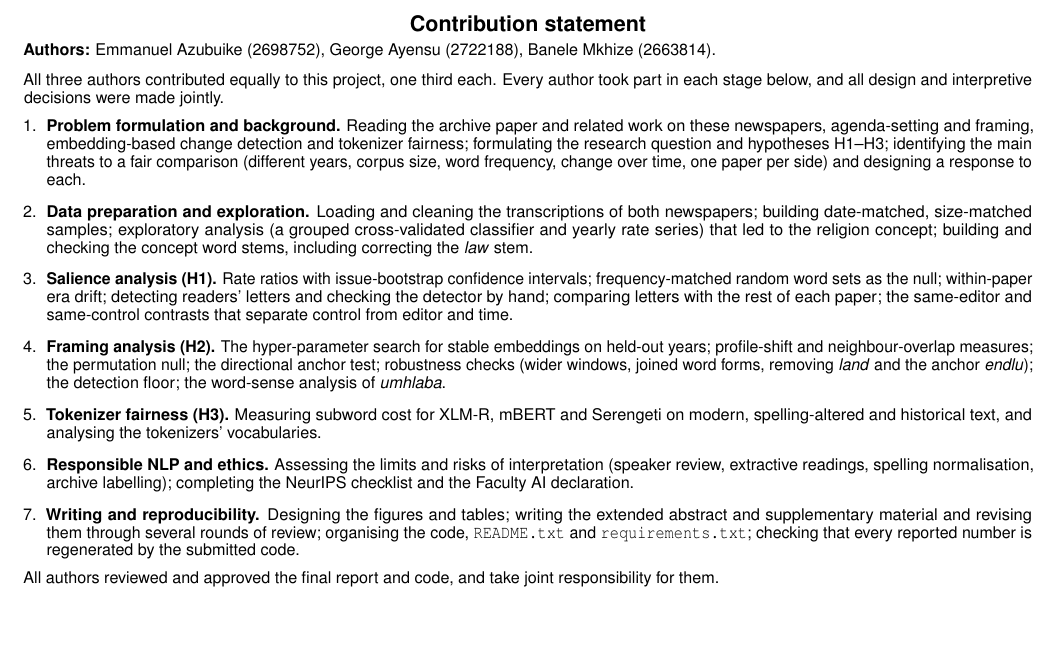
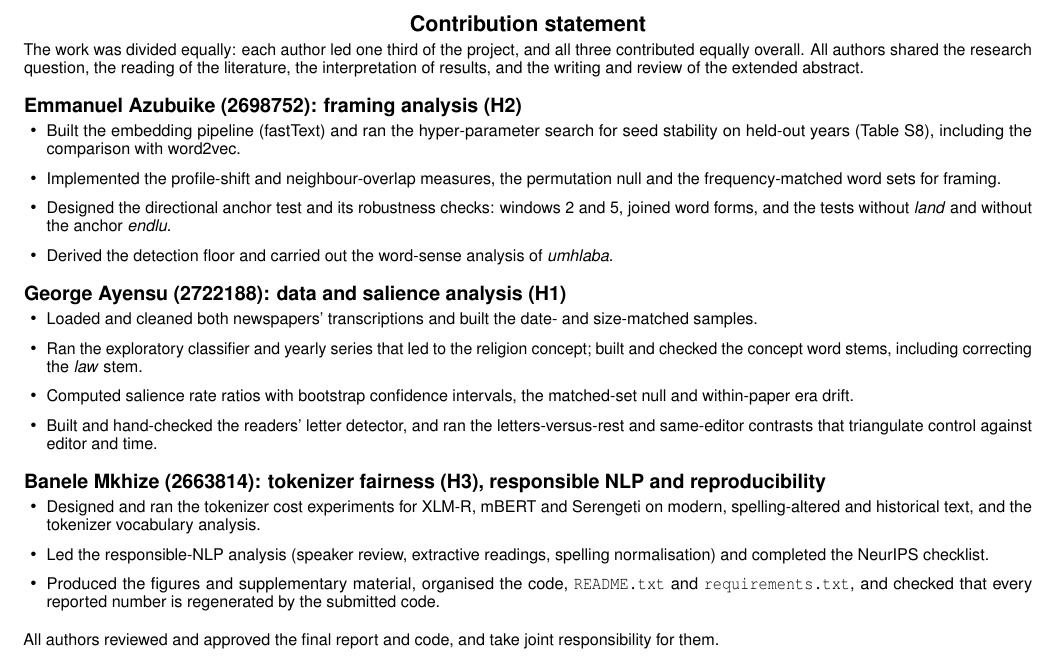
Before and after one commit to EmmanuelAzu/ResNLP, a LaTeX document (paper/contribution.tex): part of the page, cut so that both start at the same text, the shorter picture padded with empty space. Compiled offline with pdfLaTeX.

Commit message:
Contribution statement: split the work equally across the three authors
Co-Authored-By: Claude Opus 5.5 <noreply@anthropic.com>
Claude-Session: https://claude.ai/code/session_01HjGapPgXs2nXn4XaJz3uNP

```diff
--- a/paper/contribution.tex
+++ b/paper/contribution.tex
@@ -10,20 +10,31 @@
 \small
 \section*{Contribution statement}
 
-\noindent\textbf{Authors:} Emmanuel Azubuike (2698752), George Ayensu (2722188), Banele Mkhize (2663814).
+\noindent The work was divided equally: each author led one third of the project, and all three contributed equally overall. All authors shared the research question, the reading of the literature, the interpretation of results, and the writing and review of the extended abstract.
+
+\subsection*{Emmanuel Azubuike (2698752): framing analysis (H2)}
+\begin{itemize}
+\item Built the embedding pipeline (fastText) and ran the hyper-parameter search for seed stability on held-out years (Table S8), including the comparison with word2vec.
+\item Implemented the profile-shift and neighbour-overlap measures, the permutation null and the frequency-matched word sets for framing.
+\item Designed the directional anchor test and its robustness checks: windows 2 and 5, joined word forms, and the tests without \emph{land} and without the anchor \emph{endlu}.
+\item Derived the detection floor and carried out the word-sense analysis of \emph{umhlaba}.
+\end{itemize}
+
+\subsection*{George Ayensu (2722188): data and salience analysis (H1)}
+\begin{itemize}
+\item Loaded and cleaned both newspapers' transcriptions and built the date- and size-matched samples.
+\item Ran the exploratory classifier and yearly series that led to the religion concept; built and checked the concept word stems, including correcting the \emph{law} stem.
+\item Computed salience rate ratios with bootstrap confidence intervals, the matched-set null and within-paper era drift.
+\item Built and hand-checked the readers' letter detector, and ran the letters-versus-rest and same-editor contrasts that triangulate control against editor and time.
+\end{itemize}
+
+\subsection*{Banele Mkhize (2663814): tokenizer fairness (H3), responsible NLP and reproducibility}
+\begin{itemize}
+\item Designed and ran the tokenizer cost experiments for XLM-R, mBERT and Serengeti on modern, spelling-altered and historical text, and the tokenizer vocabulary analysis.
+\item Led the responsible-NLP analysis (speaker review, extractive readings, spelling normalisation) and completed the NeurIPS checklist.
+\item Produced the figures and supplementary material, organised the code, \texttt{README.txt} and \texttt{requirements.txt}, and checked that every reported number is regenerated by the submitted code.
+\end{itemize}
 
 \medskip
-\noindent All three authors contributed equally to this project, one third each. Every author took part in each stage below, and all design and interpretive decisions were made jointly.
-
-\begin{enumerate}
-\item \textbf{Problem formulation and background.} Reading the archive paper and related work on these newspapers, agenda-setting and framing, embedding-based change detection and tokenizer fairness; formulating the research question and hypotheses H1--H3; identifying the main threats to a fair comparison (different years, corpus size, word frequency, change over time, one paper per side) and designing a response to each.
-\item \textbf{Data preparation and exploration.} Loading and cleaning the transcriptions of both newspapers; building date-matched, size-matched samples; exploratory analysis (a grouped cross-validated classifier and yearly rate series) that led to the religion concept; building and checking the concept word stems, including correcting the \emph{law} stem.
-\item \textbf{Salience analysis (H1).} Rate ratios with issue-bootstrap confidence intervals; frequency-matched random word sets as the null; within-paper era drift; detecting readers' letters and checking the detector by hand; comparing letters with the rest of each paper; the same-editor and same-control contrasts that separate control from editor and time.
-\item \textbf{Framing analysis (H2).} The hyper-parameter search for stable embeddings on held-out years; profile-shift and neighbour-overlap measures; the permutation null; the directional anchor test; robustness checks (wider windows, joined word forms, removing \emph{land} and the anchor \emph{endlu}); the detection floor; the word-sense analysis of \emph{umhlaba}.
-\item \textbf{Tokenizer fairness (H3).} Measuring subword cost for XLM-R, mBERT and Serengeti on modern, spelling-altered and historical text, and analysing the tokenizers' vocabularies.
-\item \textbf{Responsible NLP and ethics.} Assessing the limits and risks of interpretation (speaker review, extractive readings, spelling normalisation, archive labelling); completing the NeurIPS checklist and the Faculty AI declaration.
-\item \textbf{Writing and reproducibility.} Designing the figures and tables; writing the extended abstract and supplementary material and revising them through several rounds of review; organising the code, \texttt{README.txt} and \texttt{requirements.txt}; checking that every reported number is regenerated by the submitted code.
-\end{enumerate}
-
 \noindent All authors reviewed and approved the final report and code, and take joint responsibility for them.
 \end{document}
```
Also changed, not shown: submission/contribution_statement.pdf, paper/contribution.tex (2 more changed lines).
